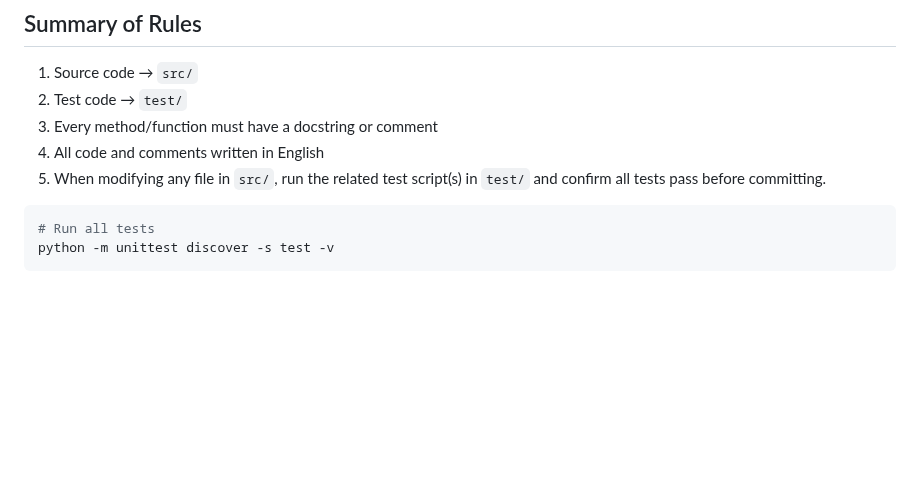
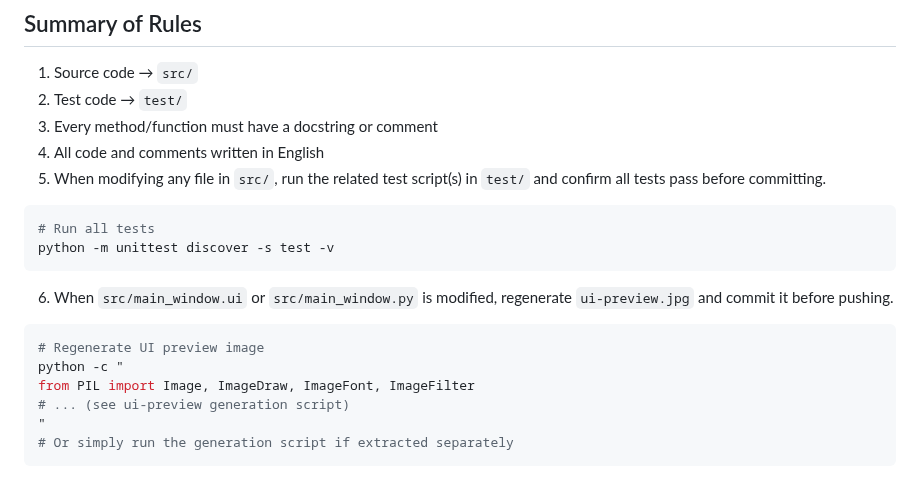
Before and after one commit to musiren/mp3-archive, a Markdown page: skills/coding-guide.md, the part around the change. Drawn GitHub-style; blank space fills up the shorter version.

Commit message:
docs: add UI preview regeneration rule to coding-guide
Add rule 6: regenerate and commit ui-preview.jpg whenever
main_window.ui or main_window.py is modified.

Also track ui-preview.jpg in git by removing it from .gitignore.

https://claude.ai/code/session_01YFDPmPzoyxfymLkiNHqsrJ

````diff
--- a/skills/coding-guide.md
+++ b/skills/coding-guide.md
@@ -72,3 +72,14 @@ def test_load_mp3_returns_title():
 # Run all tests
 python -m unittest discover -s test -v
 ```
+
+6. When `src/main_window.ui` or `src/main_window.py` is modified, regenerate `ui-preview.jpg` and commit it before pushing.
+
+```bash
+# Regenerate UI preview image
+python -c "
+from PIL import Image, ImageDraw, ImageFont, ImageFilter
+# ... (see ui-preview generation script)
+"
+# Or simply run the generation script if extracted separately
+```
````
Also changed, not shown: ui-preview.jpg (added), 1 other file.
